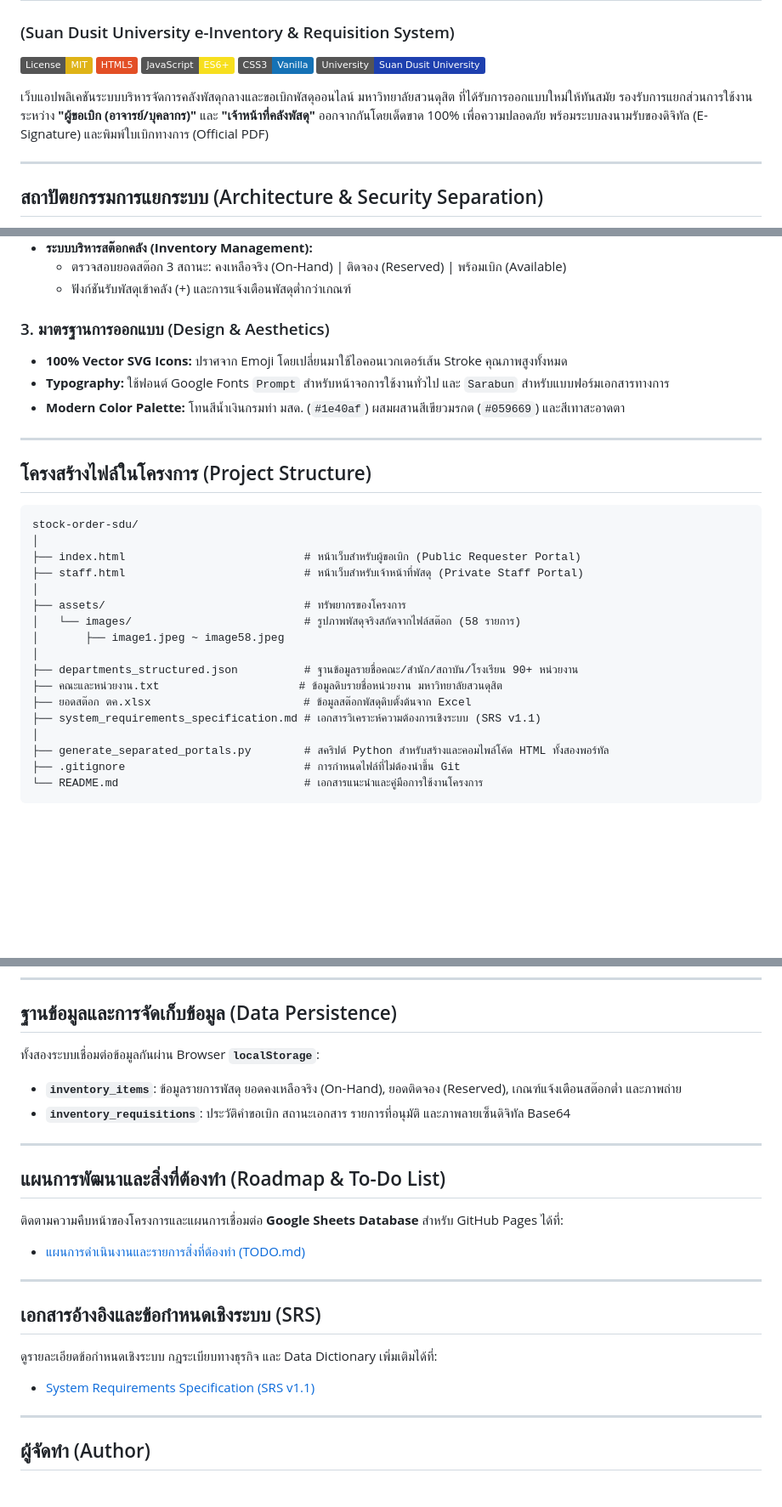
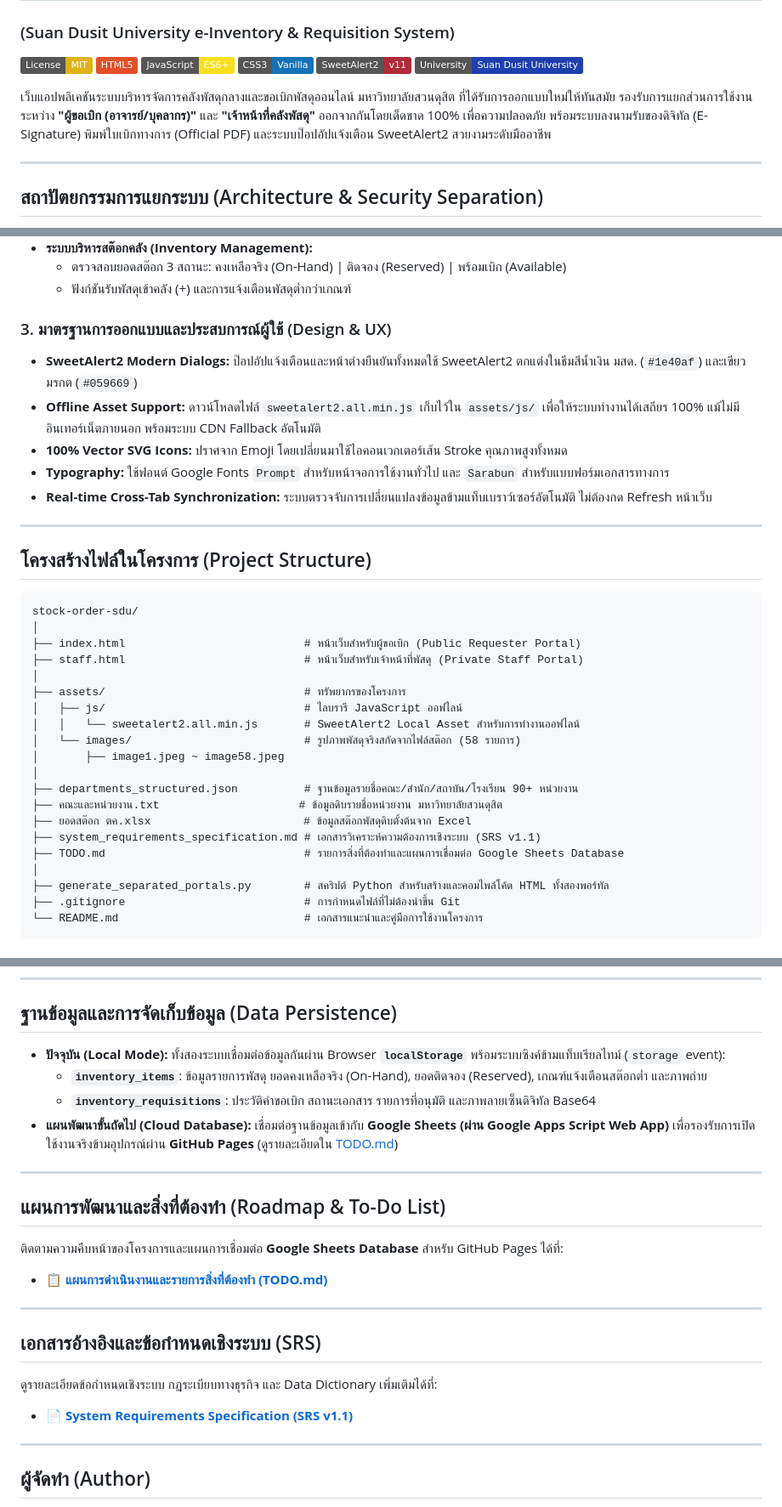
Before and after one commit to itsmekritsanai/stock-order-sdu, a Markdown page: README.md, 3 parts joined by grey strips. Shown at 85% size. GitHub-like rendering; badges without logos; blank space fills up the shorter version.

Commit message:
docs: update README.md with SweetAlert2, My Requisitions button, real-time sync, and Google Sheets roadmap

```diff
--- a/README.md
+++ b/README.md
@@ -5,9 +5,10 @@
 [![HTML5](https://img.shields.io/badge/HTML5-E34F26?style=flat&logo=html5&logoColor=white)](https://html.spec.whatwg.org/)
 [![JavaScript](https://img.shields.io/badge/JavaScript-ES6+-F7DF1E?style=flat&logo=javascript&logoColor=black)](https://developer.mozilla.org/en-US/docs/Web/JavaScript)
 [![CSS3](https://img.shields.io/badge/CSS3-Vanilla-1572B6?style=flat&logo=css3&logoColor=white)](https://www.w3.org/Style/CSS/)
+[![SweetAlert2](https://img.shields.io/badge/SweetAlert2-v11-b02a37?style=flat)](https://sweetalert2.github.io/)
 [![University](https://img.shields.io/badge/University-Suan%20Dusit%20University-1e40af)](https://www.dusit.ac.th/)
 
-เว็บแอปพลิเคชันระบบบริหารจัดการคลังพัสดุกลางและขอเบิกพัสดุออนไลน์ มหาวิทยาลัยสวนดุสิต ที่ได้รับการออกแบบใหม่ให้ทันสมัย รองรับการแยกส่วนการใช้งานระหว่าง **"ผู้ขอเบิก (อาจารย์/บุคลากร)"** และ **"เจ้าหน้าที่คลังพัสดุ"** ออกจากกันโดยเด็ดขาด 100% เพื่อความปลอดภัย พร้อมระบบลงนามรับของดิจิทัล (E-Signature) และพิมพ์ใบเบิกทางการ (Official PDF)
+เว็บแอปพลิเคชันระบบบริหารจัดการคลังพัสดุกลางและขอเบิกพัสดุออนไลน์ มหาวิทยาลัยสวนดุสิต ที่ได้รับการออกแบบใหม่ให้ทันสมัย รองรับการแยกส่วนการใช้งานระหว่าง **"ผู้ขอเบิก (อาจารย์/บุคลากร)"** และ **"เจ้าหน้าที่คลังพัสดุ"** ออกจากกันโดยเด็ดขาด 100% เพื่อความปลอดภัย พร้อมระบบลงนามรับของดิจิทัล (E-Signature) พิมพ์ใบเบิกทางการ (Official PDF) และระบบป๊อปอัปแจ้งเตือน SweetAlert2 สวยงามระดับมืออาชีพ
 
 ---
 
@@ -78,10 +86,12 @@ graph TD
   * ตรวจสอบยอดสต๊อก 3 สถานะ: คงเหลือจริง (On-Hand) | ติดจอง (Reserved) | พร้อมเบิก (Available)
   * ฟังก์ชันรับพัสดุเข้าคลัง (+) และการแจ้งเตือนพัสดุต่ำกว่าเกณฑ์
 
-### 3. มาตรฐานการออกแบบ (Design & Aesthetics)
+### 3. มาตรฐานการออกแบบและประสบการณ์ผู้ใช้ (Design & UX)
+* **SweetAlert2 Modern Dialogs:** ป๊อปอัปแจ้งเตือนและหน้าต่างยืนยันทั้งหมดใช้ SweetAlert2 ตกแต่งในธีมสีน้ำเงิน มสด. (`#1e40af`) และเขียวมรกต (`#059669`)
+* **Offline Asset Support:** ดาวน์โหลดไฟล์ `sweetalert2.all.min.js` เก็บไว้ใน `assets/js/` เพื่อให้ระบบทำงานได้เสถียร 100% แม้ไม่มีอินเทอร์เน็ตภายนอก พร้อมระบบ CDN Fallback อัตโนมัติ
 * **100% Vector SVG Icons:** ปราศจาก Emoji โดยเปลี่ยนมาใช้ไอคอนเวกเตอร์เส้น Stroke คุณภาพสูงทั้งหมด
 * **Typography:** ใช้ฟอนต์ Google Fonts `Prompt` สำหรับหน้าจอการใช้งานทั่วไป และ `Sarabun` สำหรับแบบฟอร์มเอกสารทางการ
-* **Modern Color Palette:** โทนสีน้ำเงินกรมท่า มสด. (`#1e40af`) ผสมผสานสีเขียวมรกต (`#059669`) และสีเทาสะอาดตา
+* **Real-time Cross-Tab Synchronization:** ระบบตรวจจับการเปลี่ยนแปลงข้อมูลข้ามแท็บเบราว์เซอร์อัตโนมัติ ไม่ต้องกด Refresh หน้าเว็บ
 
 ---
 
@@ -94,6 +104,8 @@ stock-order-sdu/
 ├── staff.html                           # หน้าเว็บสำหรับเจ้าหน้าที่พัสดุ (Private Staff Portal)
 │
 ├── assets/                              # ทรัพยากรของโครงการ
+│   ├── js/                              # ไลบรารี JavaScript ออฟไลน์
+│   │   └── sweetalert2.all.min.js       # SweetAlert2 Local Asset สำหรับการทำงานออฟไลน์
 │   └── images/                          # รูปภาพพัสดุจริงสกัดจากไฟล์สต๊อก (58 รายการ)
 │       ├── image1.jpeg ~ image58.jpeg
 │
@@ -101,6 +113,7 @@ stock-order-sdu/
 ├── คณะและหน่วยงาน.txt                     # ข้อมูลดิบรายชื่อหน่วยงาน มหาวิทยาลัยสวนดุสิต
 ├── ยอดสต๊อก ตค.xlsx                       # ข้อมูลสต๊อกพัสดุดิบตั้งต้นจาก Excel
 ├── system_requirements_specification.md # เอกสารวิเคราะห์ความต้องการเชิงระบบ (SRS v1.1)
+├── TODO.md                              # รายการสิ่งที่ต้องทำและแผนการเชื่อมต่อ Google Sheets Database
 │
 ├── generate_separated_portals.py        # สคริปต์ Python สำหรับสร้างและคอมไพล์โค้ด HTML ทั้งสองพอร์ทัล
 ├── .gitignore                           # การกำหนดไฟล์ที่ไม่ต้องนำขึ้น Git
@@ -133,23 +146,24 @@ stock-order-sdu/
 
 ## ฐานข้อมูลและการจัดเก็บข้อมูล (Data Persistence)
 
-ทั้งสองระบบเชื่อมต่อข้อมูลกันผ่าน Browser **`localStorage`**:
-* **`inventory_items`**: ข้อมูลรายการพัสดุ ยอดคงเหลือจริง (On-Hand), ยอดติดจอง (Reserved), เกณฑ์แจ้งเตือนสต๊อกต่ำ และภาพถ่าย
-* **`inventory_requisitions`**: ประวัติคำขอเบิก สถานะเอกสาร รายการที่อนุมัติ และภาพลายเซ็นดิจิทัล Base64
+* **ปัจจุบัน (Local Mode):** ทั้งสองระบบเชื่อมต่อข้อมูลกันผ่าน Browser **`localStorage`** พร้อมระบบซิงค์ข้ามแท็บเรียลไทม์ (`storage` event):
+  * **`inventory_items`**: ข้อมูลรายการพัสดุ ยอดคงเหลือจริง (On-Hand), ยอดติดจอง (Reserved), เกณฑ์แจ้งเตือนสต๊อกต่ำ และภาพถ่าย
+  * **`inventory_requisitions`**: ประวัติคำขอเบิก สถานะเอกสาร รายการที่อนุมัติ และภาพลายเซ็นดิจิทัล Base64
+* **แผนพัฒนาขั้นถัดไป (Cloud Database):** เชื่อมต่อฐานข้อมูลเข้ากับ **Google Sheets (ผ่าน Google Apps Script Web App)** เพื่อรองรับการเปิดใช้งานจริงข้ามอุปกรณ์ผ่าน **GitHub Pages** (ดูรายละเอียดใน [TODO.md](TODO.md))
 
 ---
 
 ## แผนการพัฒนาและสิ่งที่ต้องทำ (Roadmap & To-Do List)
 
 ติดตามความคืบหน้าของโครงการและแผนการเชื่อมต่อ **Google Sheets Database** สำหรับ GitHub Pages ได้ที่:
-* [แผนการดำเนินงานและรายการสิ่งที่ต้องทำ (TODO.md)](TODO.md)
+* 📋 **[แผนการดำเนินงานและรายการสิ่งที่ต้องทำ (TODO.md)](TODO.md)**
 
 ---
 
 ## เอกสารอ้างอิงและข้อกำหนดเชิงระบบ (SRS)
 
 ดูรายละเอียดข้อกำหนดเชิงระบบ กฎระเบียบทางธุรกิจ และ Data Dictionary เพิ่มเติมได้ที่:
-* [System Requirements Specification (SRS v1.1)](system_requirements_specification.md)
+* 📄 **[System Requirements Specification (SRS v1.1)](system_requirements_specification.md)**
 
 ---
 
```
Also changed, not shown: other parts of README.md (+13 -6 lines).
